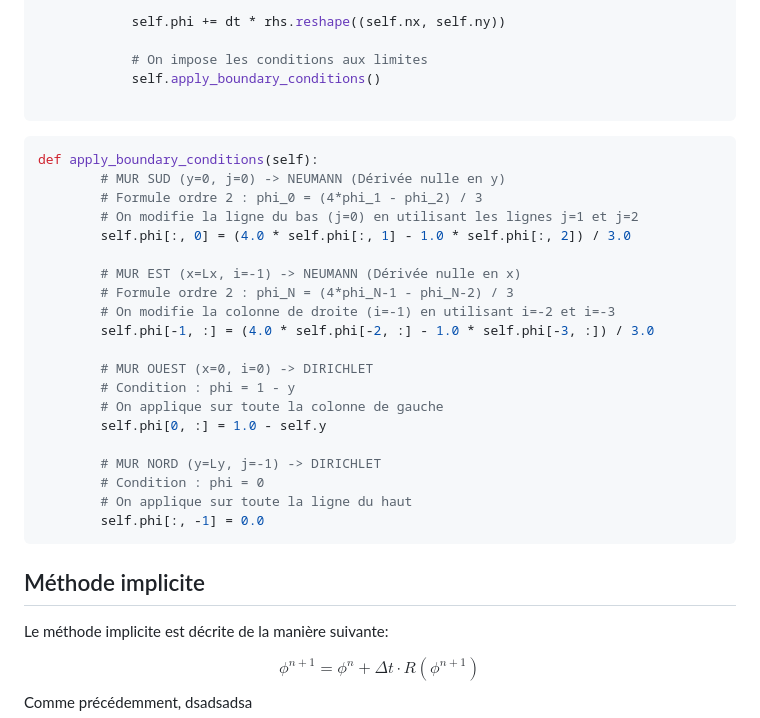
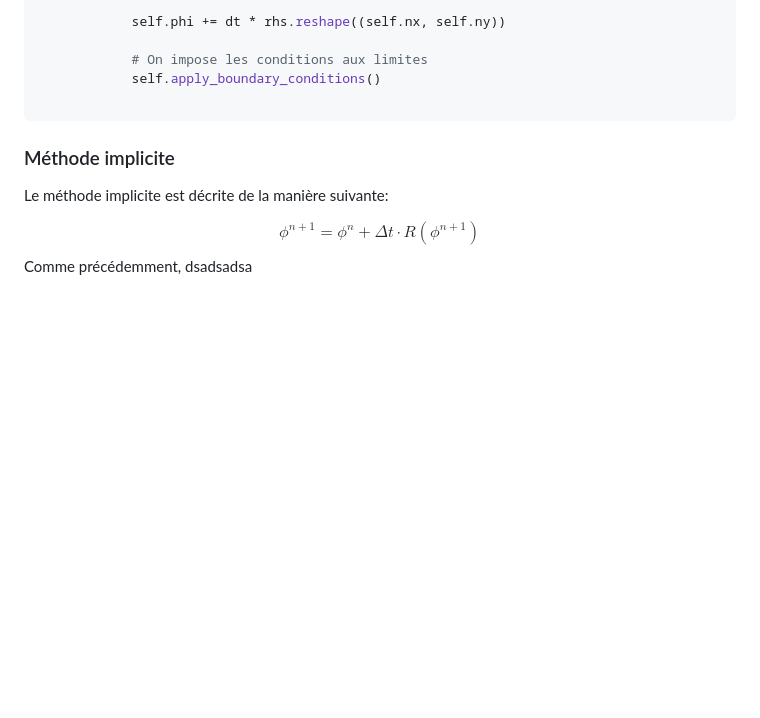
Before and after one commit to Sim0nD3p/devoir2_gmc767, a Markdown page: README.md, the part around the change printed below. Drawn GitHub-style; blank space fills up the shorter version.

````diff
--- a/README.md
+++ b/README.md
@@ -126,30 +150,13 @@ for n in range(n_steps):
 
 ```
 
-```python
-def apply_boundary_conditions(self):
-        # MUR SUD (y=0, j=0) -> NEUMANN (Dérivée nulle en y)
-        # Formule ordre 2 : phi_0 = (4*phi_1 - phi_2) / 3
-        # On modifie la ligne du bas (j=0) en utilisant les lignes j=1 et j=2
-        self.phi[:, 0] = (4.0 * self.phi[:, 1] - 1.0 * self.phi[:, 2]) / 3.0
 
-        # MUR EST (x=Lx, i=-1) -> NEUMANN (Dérivée nulle en x)
-        # Formule ordre 2 : phi_N = (4*phi_N-1 - phi_N-2) / 3
-        # On modifie la colonne de droite (i=-1) en utilisant i=-2 et i=-3
-        self.phi[-1, :] = (4.0 * self.phi[-2, :] - 1.0 * self.phi[-3, :]) / 3.0
 
-        # MUR OUEST (x=0, i=0) -> DIRICHLET
-        # Condition : phi = 1 - y
-        # On applique sur toute la colonne de gauche
-        self.phi[0, :] = 1.0 - self.y
 
-        # MUR NORD (y=Ly, j=-1) -> DIRICHLET
-        # Condition : phi = 0
-        # On applique sur toute la ligne du haut
-        self.phi[:, -1] = 0.0
-```
 
-## Méthode implicite
+
+
+### Méthode implicite
 Le méthode implicite est décrite de la manière suivante:
 
 $$\phi^{n+1} = \phi^n + \Delta t \cdot R (\phi^{n+1})$$
````
Also changed, not shown: other parts of README.md (+72 -8 lines), images/fluxThermique_dt=0.000475.png (added), images/fluxThermique_dt=0.000505.png (added), 1 other file.
